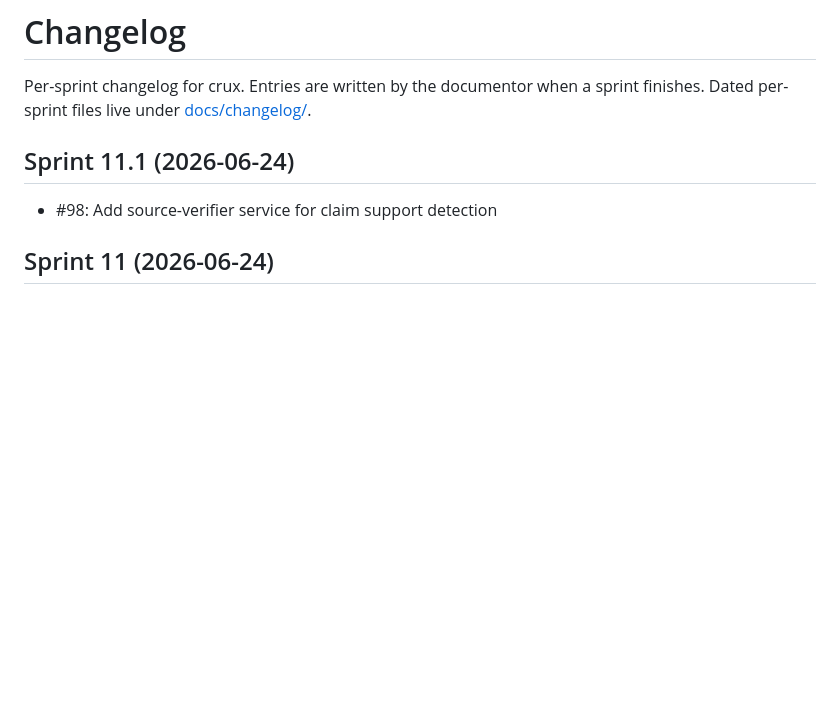
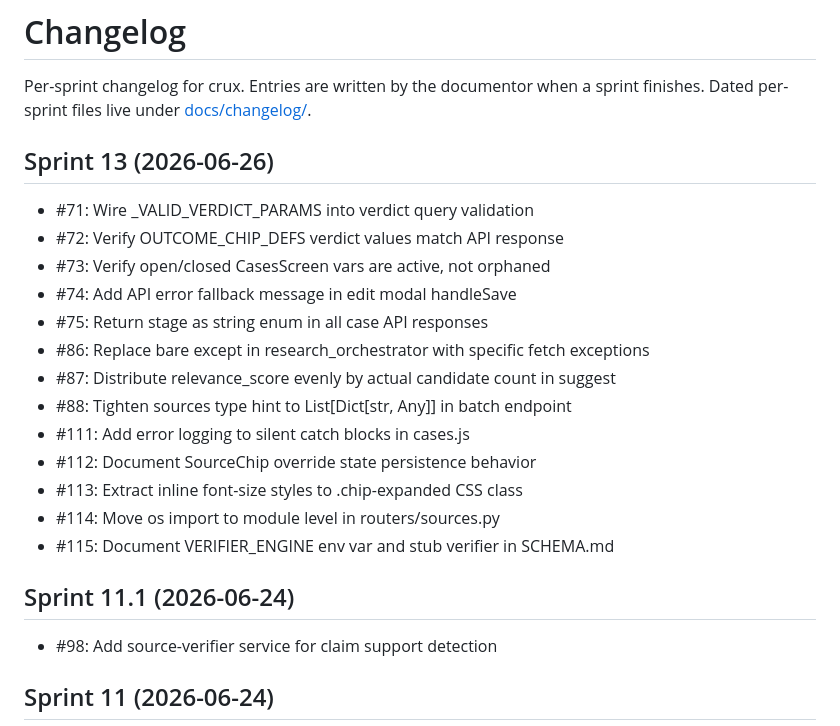
Before and after one commit to zealchaiwut/crux, a Markdown page: CHANGELOG.md, the part around the change. GitHub-like rendering; blank space fills up the shorter version.

```diff
--- a/CHANGELOG.md
+++ b/CHANGELOG.md
@@ -2,6 +2,22 @@
 
 Per-sprint changelog for crux. Entries are written by the documentor when a
 sprint finishes. Dated per-sprint files live under [docs/changelog/](docs/changelog/).
+
+## Sprint 13 (2026-06-26)
+
+- #71: Wire _VALID_VERDICT_PARAMS into verdict query validation
+- #72: Verify OUTCOME_CHIP_DEFS verdict values match API response
+- #73: Verify open/closed CasesScreen vars are active, not orphaned
+- #74: Add API error fallback message in edit modal handleSave
+- #75: Return stage as string enum in all case API responses
+- #86: Replace bare except in research_orchestrator with specific fetch exceptions
+- #87: Distribute relevance_score evenly by actual candidate count in suggest
+- #88: Tighten sources type hint to List[Dict[str, Any]] in batch endpoint
+- #111: Add error logging to silent catch blocks in cases.js
+- #112: Document SourceChip override state persistence behavior
+- #113: Extract inline font-size styles to .chip-expanded CSS class
+- #114: Move os import to module level in routers/sources.py
+- #115: Document VERIFIER_ENGINE env var and stub verifier in SCHEMA.md
 
 ## Sprint 11.1 (2026-06-24)
 
```
Also changed, not shown: README.md (+2 -1 lines).
